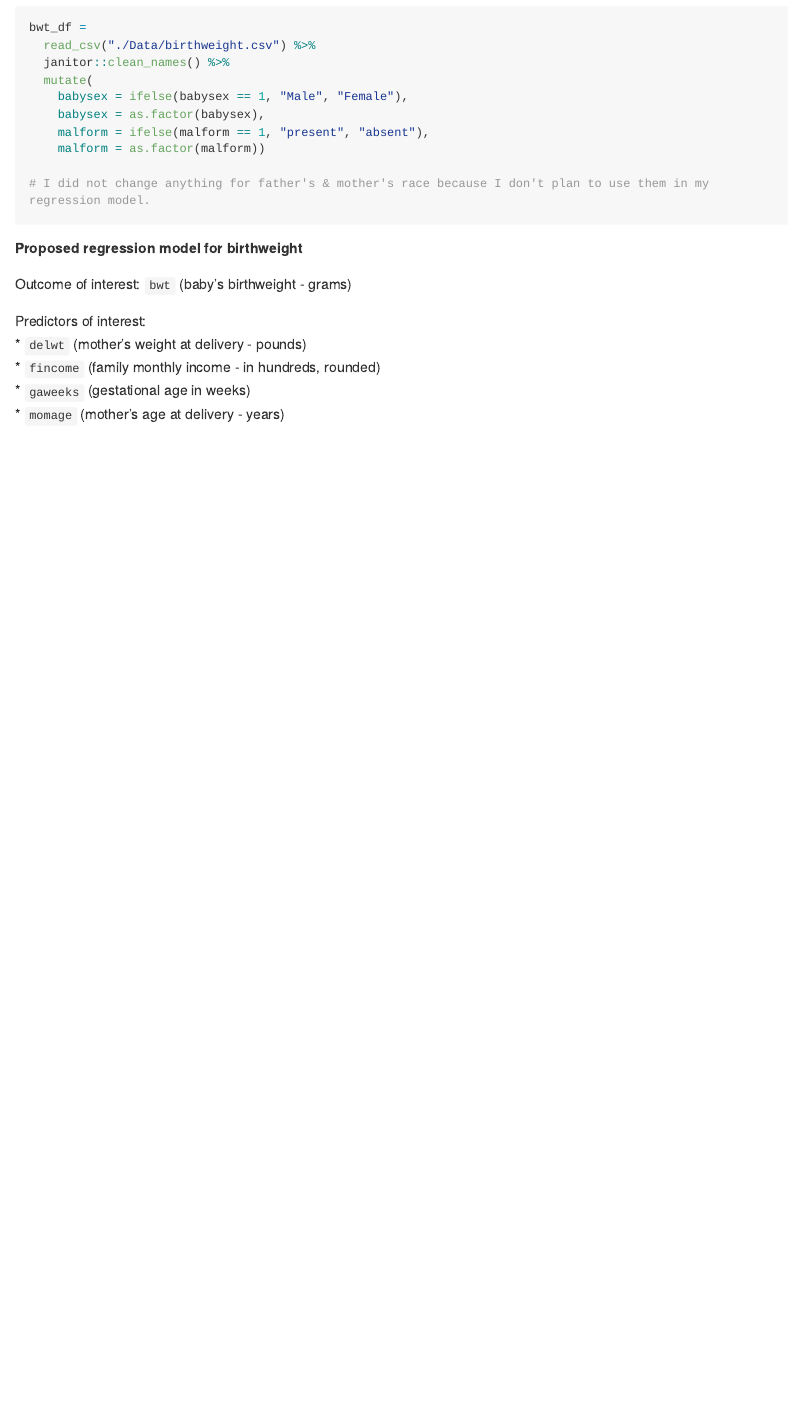
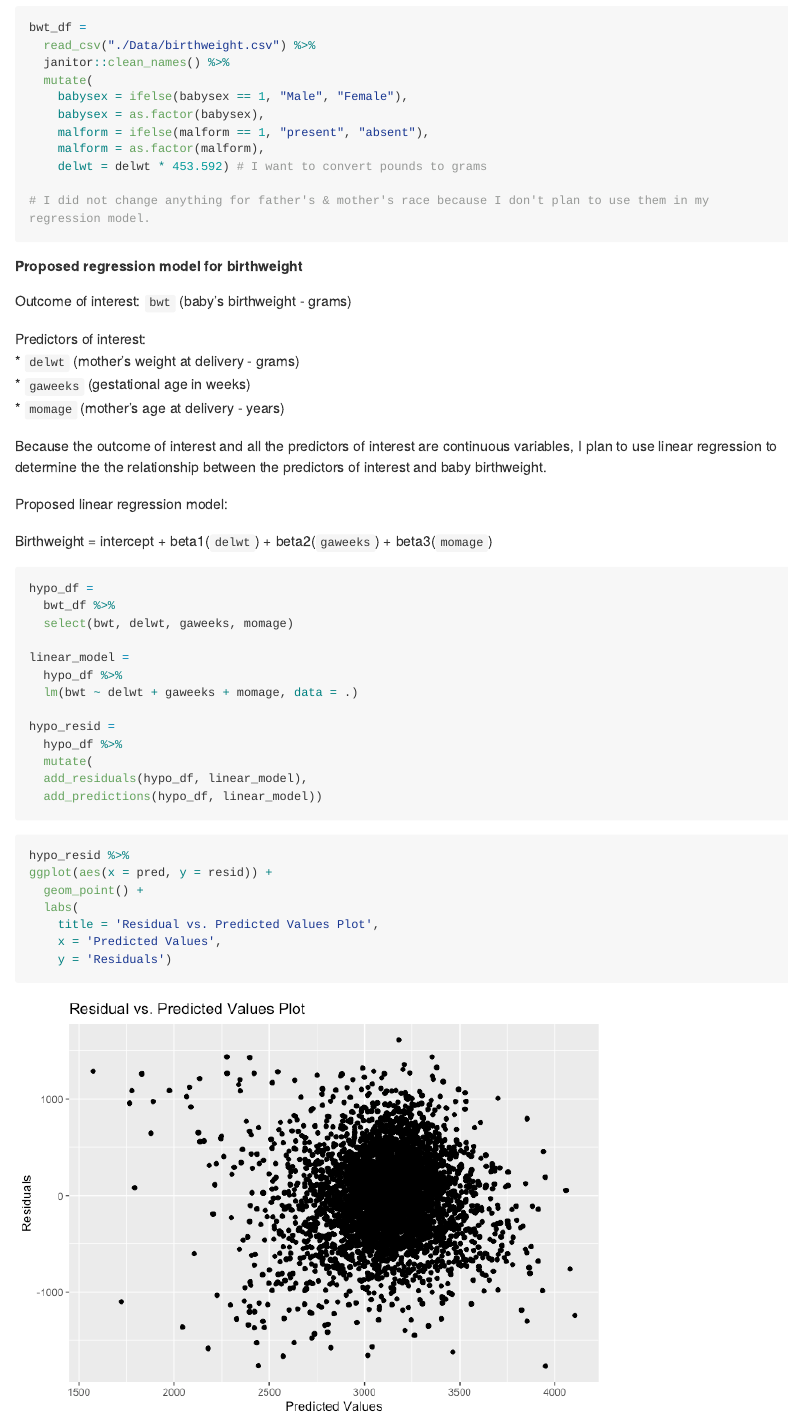
Before and after one commit to cheekayc/P8105_HW6_cc4778, an R Markdown document (HW6.Rmd): the page in a window 1100 px wide, from 3160 px down. The pictures show the output file HW6.md that the author committed with the source, drawn offline in the style of GitHub; long lines of code are wrapped.

Commit message:
Proposed a hypothetical linear model. Made a residual plot.

````diff
--- a/HW6.Rmd
+++ b/HW6.Rmd
@@ -109,7 +109,8 @@ bwt_df =
     babysex = ifelse(babysex == 1, "Male", "Female"),
     babysex = as.factor(babysex),
     malform = ifelse(malform == 1, "present", "absent"),
-    malform = as.factor(malform))
+    malform = as.factor(malform),
+    delwt = delwt * 453.592) # I want to convert pounds to grams
 
 # I did not change anything for father's & mother's race because I don't plan to use them in my regression model.
 ```
@@ -120,7 +121,39 @@ Outcome of interest:
 `bwt` (baby's birthweight - grams)
 
 Predictors of interest:
-* `delwt` (mother's weight at delivery - pounds)
-* `fincome` (family monthly income - in hundreds, rounded)
+* `delwt` (mother's weight at delivery - grams)
 * `gaweeks` (gestational age in weeks)
 * `momage` (mother’s age at delivery - years)
+
+Because the outcome of interest and all the predictors of interest are continuous variables, I plan to use linear regression
+to determine the the relationship between the predictors of interest and baby birthweight.
+
+Proposed linear regression model:
+
+Birthweight = intercept + beta1(`delwt`) + beta2(`gaweeks`) + beta3(`momage`)
+
+```{r create hypothetical dataset}
+hypo_df =
+  bwt_df %>%
+  select(bwt, delwt, gaweeks, momage)
+
+linear_model =
+  hypo_df %>%
+  lm(bwt ~ delwt + gaweeks + momage, data = .)
+
+hypo_resid =
+  hypo_df %>%
+  mutate(
+  add_residuals(hypo_df, linear_model),
+  add_predictions(hypo_df, linear_model))
+```
+
+```{r residual plot}
+hypo_resid %>%
+ggplot(aes(x = pred, y = resid)) +
+  geom_point() +
+  labs(
+    title = 'Residual vs. Predicted Values Plot',
+    x = 'Predicted Values',
+    y = 'Residuals')
+```
````
Also changed, not shown: HW6.md, HW6_files/figure-gfm/residual plot-1.png (added).
